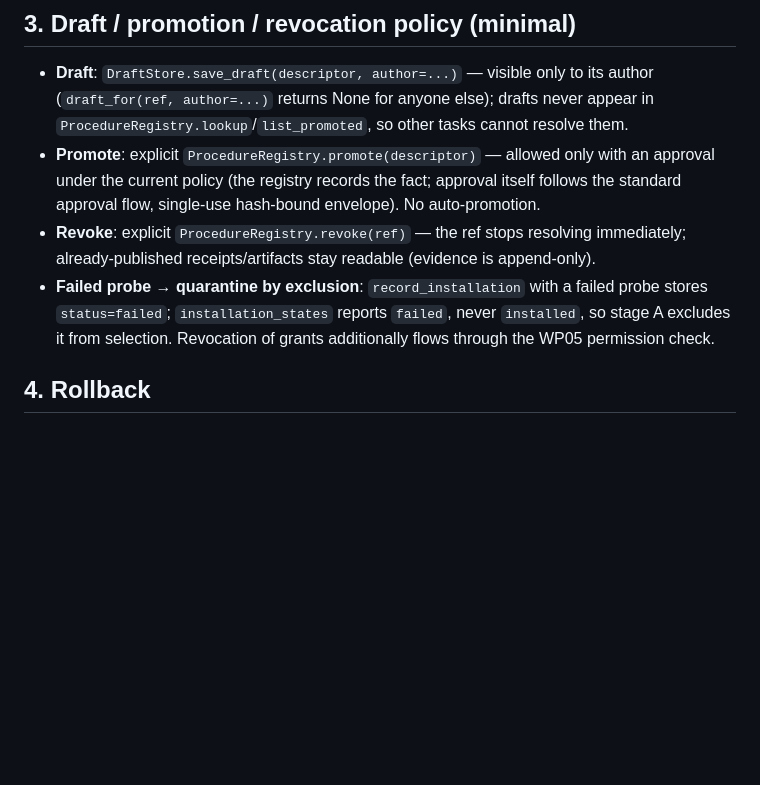
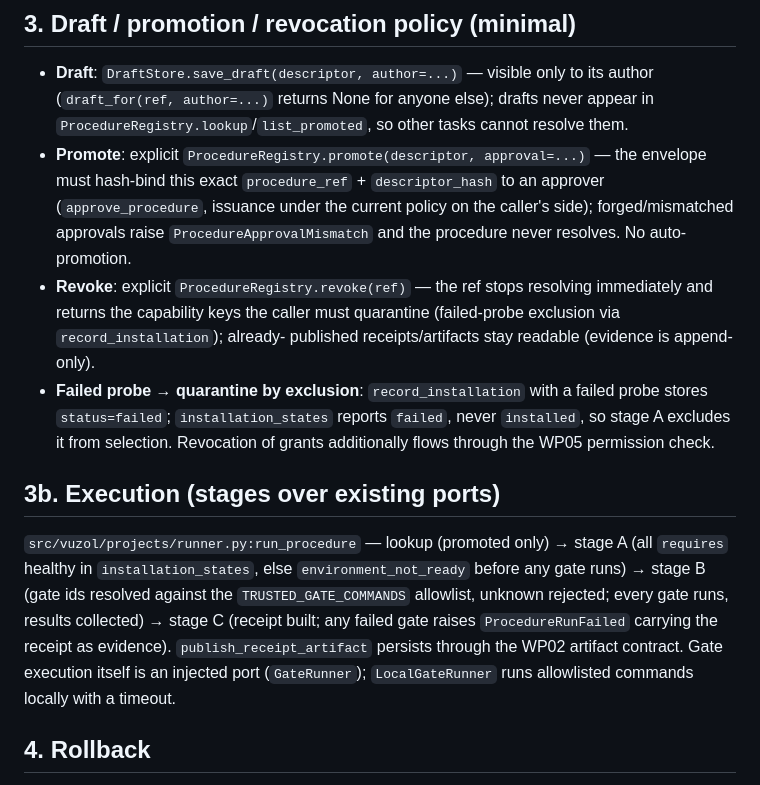
Before and after one commit to stalker0321/vuzol, a Markdown page: docs/PROCEDURE_RUNBOOK.md, the part around the change. Drawn GitHub-style; blank space fills up the shorter version.

Commit message:
Document executor stages and approval-gated promotion

```diff
--- a/docs/PROCEDURE_RUNBOOK.md
+++ b/docs/PROCEDURE_RUNBOOK.md
@@ -54,17 +54,32 @@ Rules:
   to its author (`draft_for(ref, author=...)` returns None for anyone else);
   drafts never appear in `ProcedureRegistry.lookup`/`list_promoted`, so other
   tasks cannot resolve them.
-- **Promote**: explicit `ProcedureRegistry.promote(descriptor)` — allowed
-  only with an approval under the current policy (the registry records the
-  fact; approval itself follows the standard approval flow, single-use
-  hash-bound envelope). No auto-promotion.
+- **Promote**: explicit `ProcedureRegistry.promote(descriptor,
+  approval=...)` — the envelope must hash-bind this exact `procedure_ref` +
+  `descriptor_hash` to an approver (`approve_procedure`, issuance under the
+  current policy on the caller's side); forged/mismatched approvals raise
+  `ProcedureApprovalMismatch` and the procedure never resolves. No
+  auto-promotion.
 - **Revoke**: explicit `ProcedureRegistry.revoke(ref)` — the ref stops
-  resolving immediately; already-published receipts/artifacts stay readable
-  (evidence is append-only).
+  resolving immediately and returns the capability keys the caller must
+  quarantine (failed-probe exclusion via `record_installation`); already-
+  published receipts/artifacts stay readable (evidence is append-only).
 - **Failed probe → quarantine by exclusion**: `record_installation` with a
   failed probe stores `status=failed`; `installation_states` reports `failed`,
   never `installed`, so stage A excludes it from selection. Revocation of
   grants additionally flows through the WP05 permission check.
+
+## 3b. Execution (stages over existing ports)
+
+`src/vuzol/projects/runner.py:run_procedure` — lookup (promoted only) →
+stage A (all `requires` healthy in `installation_states`, else
+`environment_not_ready` before any gate runs) → stage B (gate ids resolved
+against the `TRUSTED_GATE_COMMANDS` allowlist, unknown rejected; every gate
+runs, results collected) → stage C (receipt built; any failed gate raises
+`ProcedureRunFailed` carrying the receipt as evidence). `publish_receipt_artifact`
+persists through the WP02 artifact contract. Gate execution itself is an
+injected port (`GateRunner`); `LocalGateRunner` runs allowlisted commands
+locally with a timeout.
 
 ## 4. Rollback
 
```
